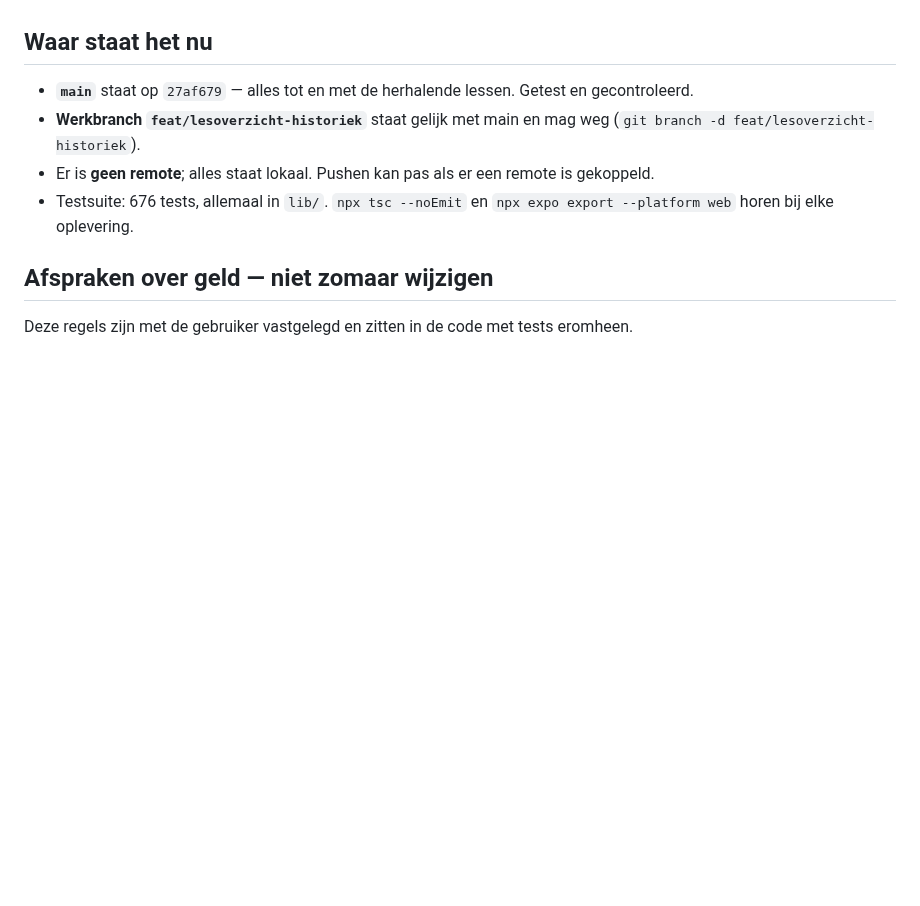
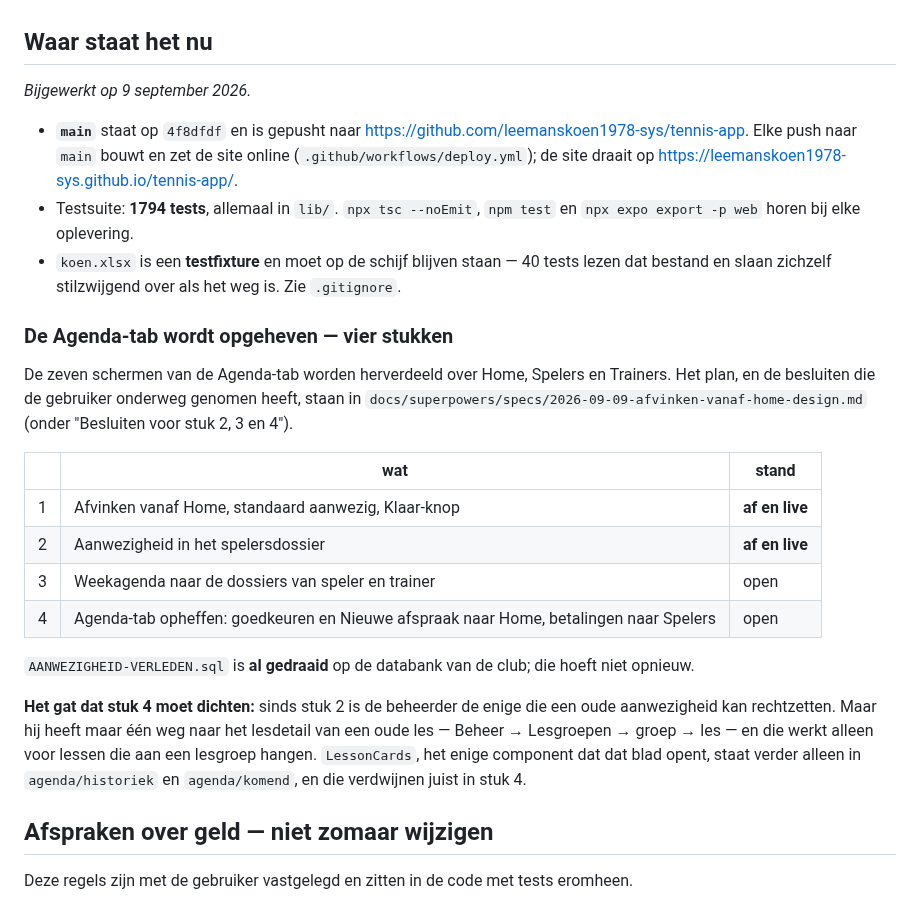
Before and after one commit to leemanskoen1978-sys/tennis-app, a Markdown page: OPENSTAAND.md, the part around the change. GitHub-like rendering; blank space fills up the shorter version.

Commit message:
docs: de kop van OPENSTAAND klopte niet meer
Er stond nog 'geen remote', 676 tests en een sha van weken geleden. Vervangen
door de echte stand, plus de vier stukken van het opheffen van de Agenda-tab met
hun status, en het gat dat stuk 4 moet dichten.

Co-Authored-By: Claude Opus 5 (1M context) <noreply@anthropic.com>
Claude-Session: https://claude.ai/code/session_01EEJk6vZv33JhXHzP78hgWC

```diff
--- a/OPENSTAAND.md
+++ b/OPENSTAAND.md
@@ -6,11 +6,39 @@ verder te kunnen zonder de hele geschiedenis te hoeven lezen.
 
 ## Waar staat het nu
 
-- **`main`** staat op `27af679` — alles tot en met de herhalende lessen. Getest en gecontroleerd.
-- **Werkbranch `feat/lesoverzicht-historiek`** staat gelijk met main en mag weg
-  (`git branch -d feat/lesoverzicht-historiek`).
-- Er is **geen remote**; alles staat lokaal. Pushen kan pas als er een remote is gekoppeld.
-- Testsuite: 676 tests, allemaal in `lib/`. `npx tsc --noEmit` en `npx expo export --platform web` horen bij elke oplevering.
+*Bijgewerkt op 9 september 2026.*
+
+- **`main`** staat op `4f8dfdf` en is gepusht naar
+  <https://github.com/leemanskoen1978-sys/tennis-app>. Elke push naar `main` bouwt en zet de
+  site online (`.github/workflows/deploy.yml`); de site draait op
+  <https://leemanskoen1978-sys.github.io/tennis-app/>.
+- Testsuite: **1794 tests**, allemaal in `lib/`. `npx tsc --noEmit`, `npm test` en
+  `npx expo export -p web` horen bij elke oplevering.
+- `koen.xlsx` is een **testfixture** en moet op de schijf blijven staan — 40 tests lezen dat
+  bestand en slaan zichzelf stilzwijgend over als het weg is. Zie `.gitignore`.
+
+### De Agenda-tab wordt opgeheven — vier stukken
+
+De zeven schermen van de Agenda-tab worden herverdeeld over Home, Spelers en Trainers. Het
+plan, en de besluiten die de gebruiker onderweg genomen heeft, staan in
+`docs/superpowers/specs/2026-09-09-afvinken-vanaf-home-design.md` (onder "Besluiten voor
+stuk 2, 3 en 4").
+
+| | wat | stand |
+|---|---|---|
+| 1 | Afvinken vanaf Home, standaard aanwezig, Klaar-knop | **af en live** |
+| 2 | Aanwezigheid in het spelersdossier | **af en live** |
+| 3 | Weekagenda naar de dossiers van speler en trainer | open |
+| 4 | Agenda-tab opheffen: goedkeuren en Nieuwe afspraak naar Home, betalingen naar Spelers | open |
+
+`AANWEZIGHEID-VERLEDEN.sql` is **al gedraaid** op de databank van de club; die hoeft niet
+opnieuw.
+
+**Het gat dat stuk 4 moet dichten:** sinds stuk 2 is de beheerder de enige die een oude
+aanwezigheid kan rechtzetten. Maar hij heeft maar één weg naar het lesdetail van een oude
+les — Beheer → Lesgroepen → groep → les — en die werkt alleen voor lessen die aan een
+lesgroep hangen. `LessonCards`, het enige component dat dat blad opent, staat verder alleen
+in `agenda/historiek` en `agenda/komend`, en die verdwijnen juist in stuk 4.
 
 ## Afspraken over geld — niet zomaar wijzigen
 
```
